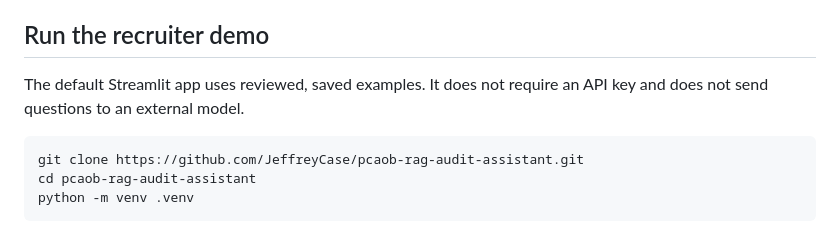
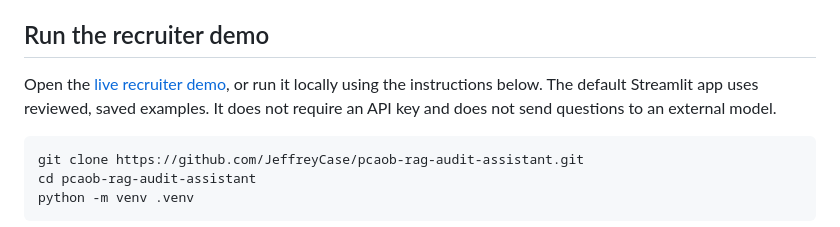
Before and after one commit to JeffreyCase/pcaob-rag-audit-assistant, a Markdown page: README.md, the part around one of its changes. Drawn GitHub-style.

Commit message:
Add live Streamlit demo link

````diff
--- a/README.md
+++ b/README.md
@@ -108,7 +110,7 @@ These exceptions are important: finding the correct evidence does not guarantee
 
 ## Run the recruiter demo
 
-The default Streamlit app uses reviewed, saved examples. It does not require an API key and does not send questions to an external model.
+Open the [live recruiter demo](https://pcaob-rag-audit-assistant.streamlit.app/), or run it locally using the instructions below. The default Streamlit app uses reviewed, saved examples. It does not require an API key and does not send questions to an external model.
 
 ```bash
 git clone https://github.com/JeffreyCase/pcaob-rag-audit-assistant.git
````
Also changed, not shown: other parts of README.md (+2 -0 lines).
